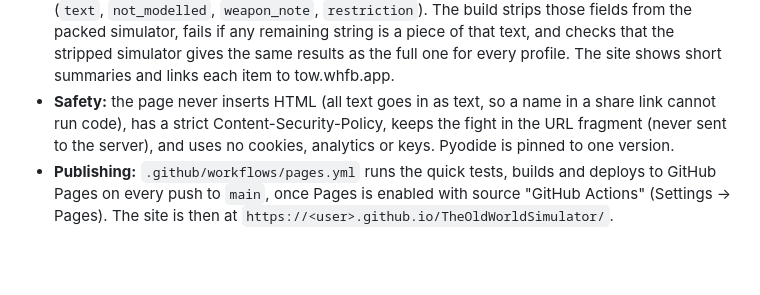
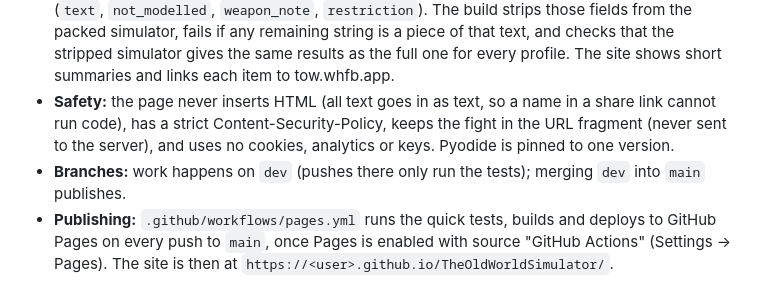
Before and after one commit to Kloevedal/TheOldWorldSimulator, a Markdown page: README.md, the part around the change. Rendered like a GitHub page; blank space fills up the shorter version.

Commit message:
Document the dev branch workflow: work on dev, merging to main publishes
Co-Authored-By: Claude Opus 5.5 (1M context) <noreply@anthropic.com>

```diff
--- a/README.md
+++ b/README.md
@@ -321,6 +321,7 @@ python3 tools/build_site.py --serve    # build into site/ and open http://localh
 - **Features:** as the desktop app, with Duel and Units modes, priced pickers, X (y) statlines, points, the item shop with name-and-rules search, Odds and Play-by-play. **Share link** puts both fighters in the URL; saved fighters stay in the visitor's browser.
 - **No rules text is published.** The rosters and item data hold rules text copied from tow.whfb.app (`text`, `not_modelled`, `weapon_note`, `restriction`). The build strips those fields from the packed simulator, fails if any remaining string is a piece of that text, and checks that the stripped simulator gives the same results as the full one for every profile. The site shows short summaries and links each item to tow.whfb.app.
 - **Safety:** the page never inserts HTML (all text goes in as text, so a name in a share link cannot run code), has a strict Content-Security-Policy, keeps the fight in the URL fragment (never sent to the server), and uses no cookies, analytics or keys. Pyodide is pinned to one version.
+- **Branches:** work happens on `dev` (pushes there only run the tests); merging `dev` into `main` publishes.
 - **Publishing:** `.github/workflows/pages.yml` runs the quick tests, builds and deploys to GitHub Pages on every push to `main`, once Pages is enabled with source "GitHub Actions" (Settings → Pages). The site is then at `https://<user>.github.io/TheOldWorldSimulator/`.
 
 ## Testing
```
Also changed, not shown: CLAUDE.md (+6 -0 lines).
